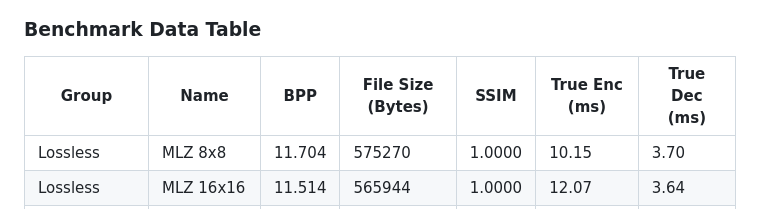
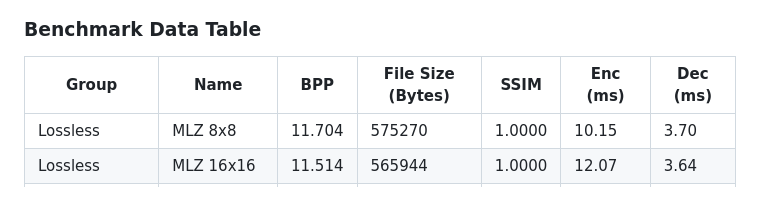
Before and after one commit to chris6676776/mesh-lz-image, a Markdown page: README.md, the part around the change. Rendered like a GitHub page.

Commit message:
benchmark table column names

```diff
--- a/README.md
+++ b/README.md
@@ -65,7 +65,7 @@ The ultimate mode for web compression. Human eyes are less sensitive to color re
 ### Benchmark Data Table
 
 
-| Group | Name | BPP | File Size (Bytes) | SSIM | True Enc (ms) | True Dec (ms) |
+| Group | Name | BPP | File Size (Bytes) | SSIM | Enc (ms) | Dec (ms) |
 |-------|------|-----|-------------------|------|---------------|---------------|
 | Lossless | MLZ 8x8 | 11.704 | 575270 | 1.0000 | 10.15 | 3.70 |
 | Lossless | MLZ 16x16 | 11.514 | 565944 | 1.0000 | 12.07 | 3.64 |
```
